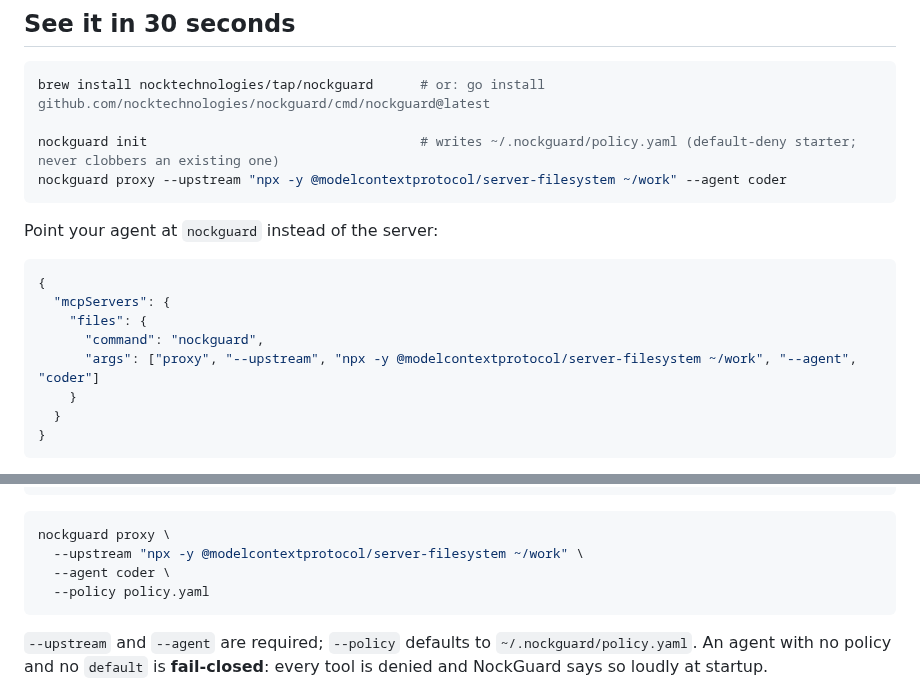
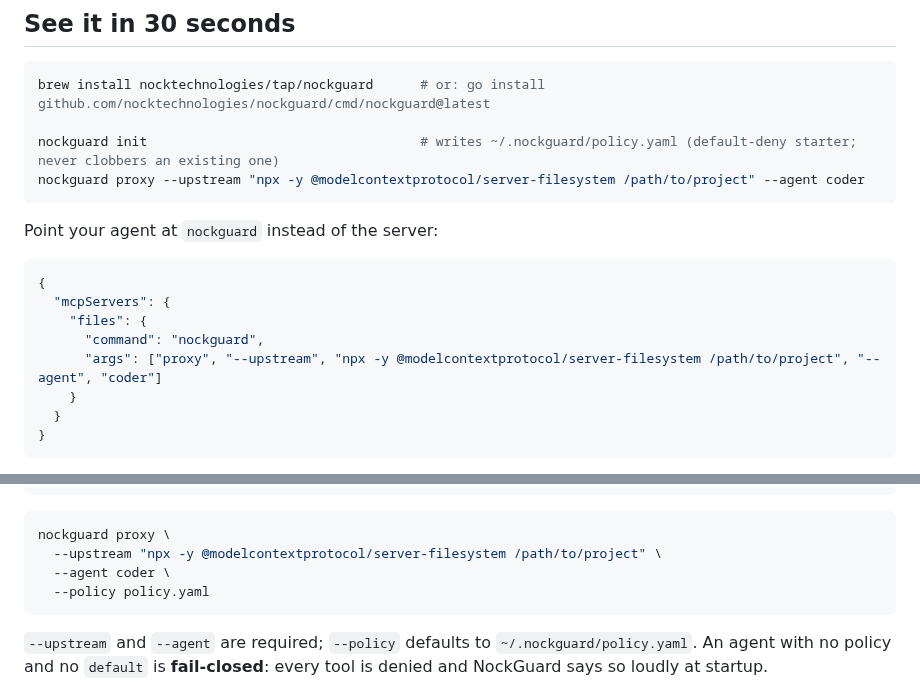
Before and after one commit to nocktechnologies/nockguard, a Markdown page: README.md, 2 parts joined by grey strips. Drawn GitHub-style.

Commit message:
docs: explicit path in the filesystem-server example (a quoted tilde is not expanded)

````diff
--- a/README.md
+++ b/README.md
@@ -20,7 +20,7 @@ MCP server (filesystem, GitHub, your own)
 brew install nocktechnologies/tap/nockguard      # or: go install github.com/nocktechnologies/nockguard/cmd/nockguard@latest
 
 nockguard init                                   # writes ~/.nockguard/policy.yaml (default-deny starter; never clobbers an existing one)
-nockguard proxy --upstream "npx -y @modelcontextprotocol/server-filesystem ~/work" --agent coder
+nockguard proxy --upstream "npx -y @modelcontextprotocol/server-filesystem /path/to/project" --agent coder
 ```
 
 Point your agent at `nockguard` instead of the server:
@@ -30,7 +30,7 @@ Point your agent at `nockguard` instead of the server:
   "mcpServers": {
     "files": {
       "command": "nockguard",
-      "args": ["proxy", "--upstream", "npx -y @modelcontextprotocol/server-filesystem ~/work", "--agent", "coder"]
+      "args": ["proxy", "--upstream", "npx -y @modelcontextprotocol/server-filesystem /path/to/project", "--agent", "coder"]
     }
   }
 }
@@ -93,7 +93,7 @@ agents:
 
 ```bash
 nockguard proxy \
-  --upstream "npx -y @modelcontextprotocol/server-filesystem ~/work" \
+  --upstream "npx -y @modelcontextprotocol/server-filesystem /path/to/project" \
   --agent coder \
   --policy policy.yaml
 ```
````
